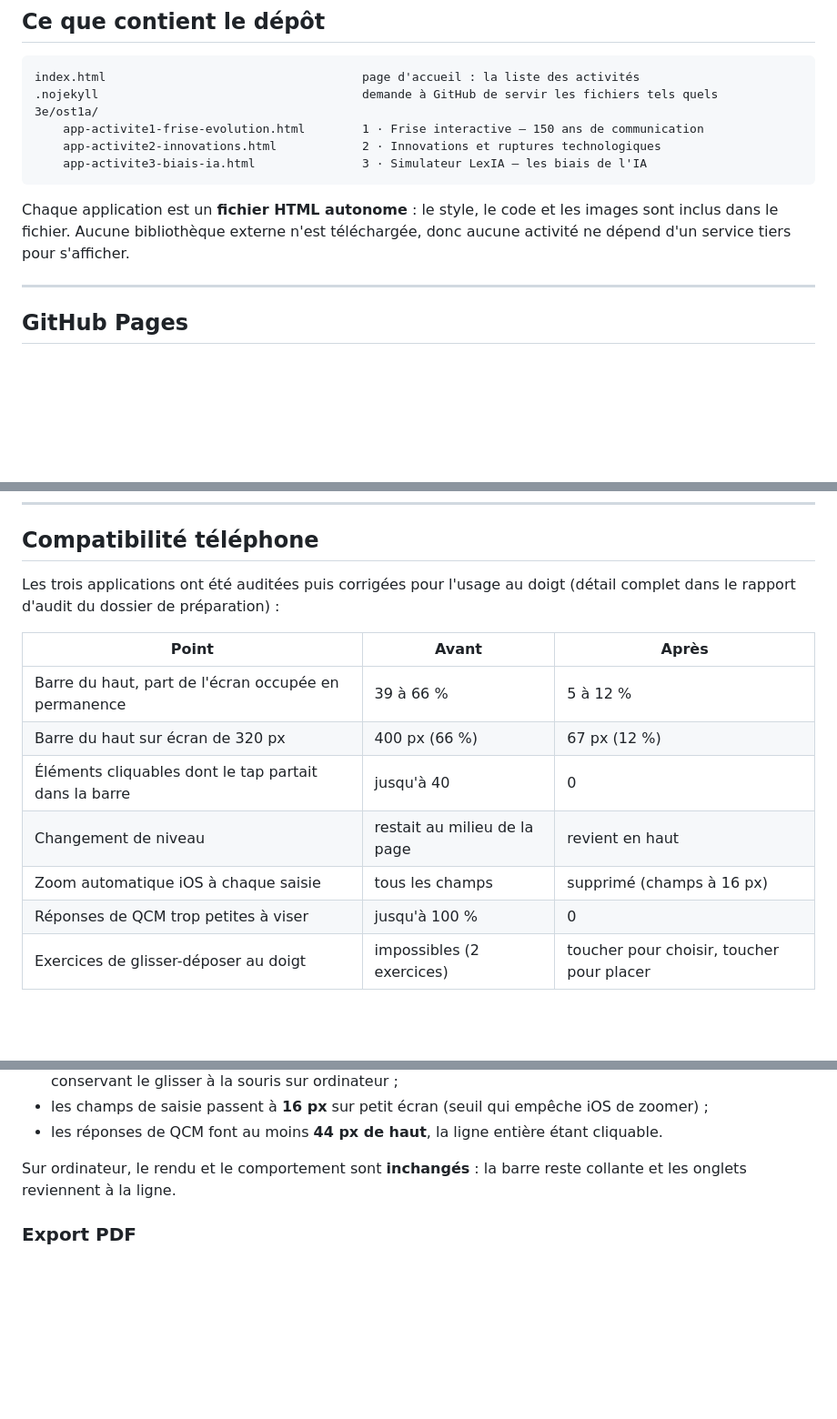
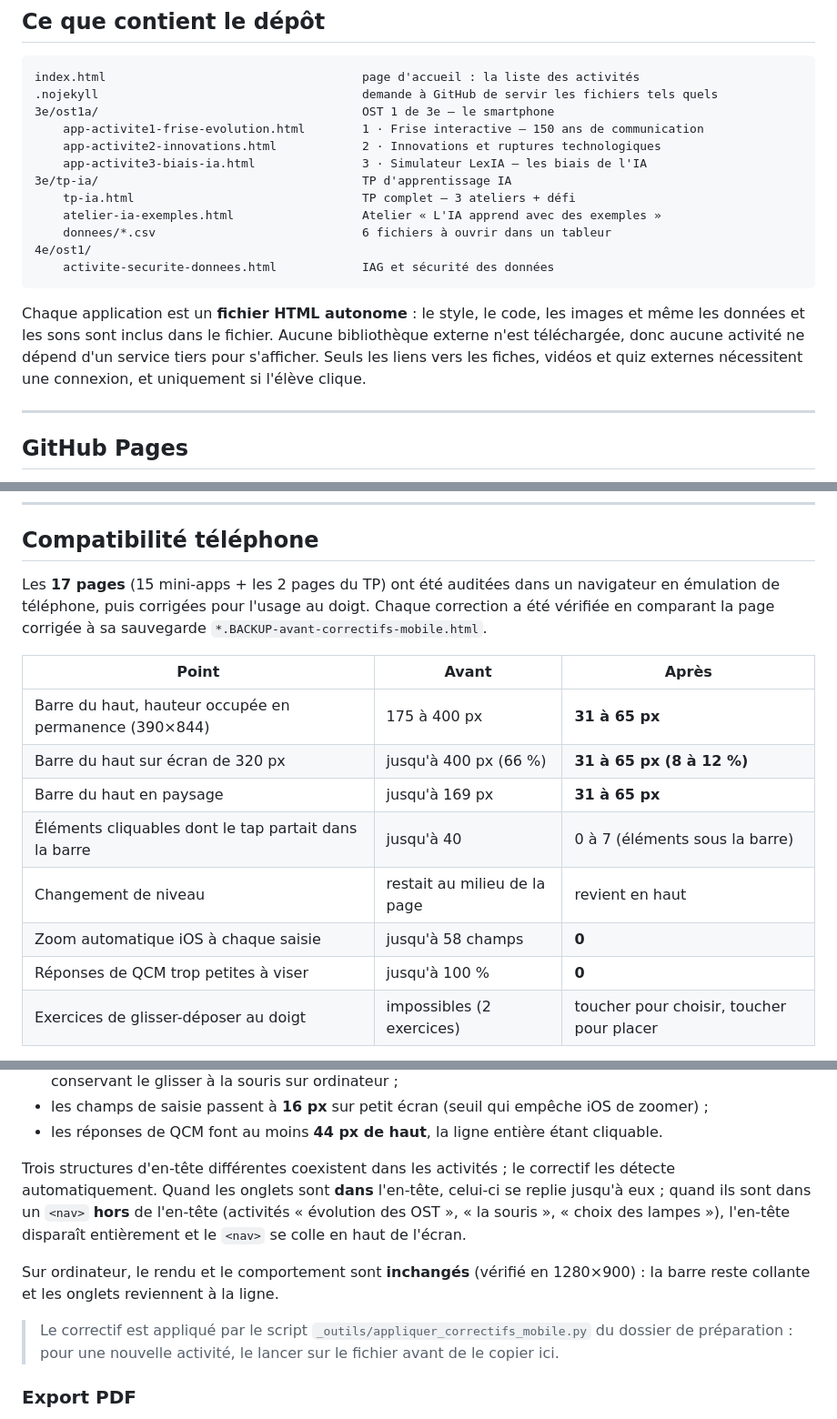
Before and after one commit to pierredupuy80-chef/Mandelatechno, a Markdown page: README.md, 3 parts joined by grey strips. Shown at 91% size. Rendered like a GitHub page; blank space fills up the shorter version.

Commit message:
README : les 17 pages corrigees, structure du depot mise a jour
Documente les nouveaux contenus (TP d'apprentissage IA, securite des donnees),
le resultat des mesures apres correctifs et les trois structures d'en-tete
gerees automatiquement.

````diff
--- a/README.md
+++ b/README.md
@@ -12,15 +12,22 @@ utilisées sur ordinateur, tablette et téléphone.
 ```
 index.html                                    page d'accueil : la liste des activités
 .nojekyll                                     demande à GitHub de servir les fichiers tels quels
-3e/ost1a/
+3e/ost1a/                                     OST 1 de 3e — le smartphone
     app-activite1-frise-evolution.html        1 · Frise interactive — 150 ans de communication
     app-activite2-innovations.html            2 · Innovations et ruptures technologiques
     app-activite3-biais-ia.html               3 · Simulateur LexIA — les biais de l'IA
+3e/tp-ia/                                     TP d'apprentissage IA
+    tp-ia.html                                TP complet — 3 ateliers + défi
+    atelier-ia-exemples.html                  Atelier « L'IA apprend avec des exemples »
+    donnees/*.csv                             6 fichiers à ouvrir dans un tableur
+4e/ost1/
+    activite-securite-donnees.html            IAG et sécurité des données
 ```
 
-Chaque application est un **fichier HTML autonome** : le style, le code et les images sont
-inclus dans le fichier. Aucune bibliothèque externe n'est téléchargée, donc aucune activité
-ne dépend d'un service tiers pour s'afficher.
+Chaque application est un **fichier HTML autonome** : le style, le code, les images et même les
+données et les sons sont inclus dans le fichier. Aucune bibliothèque externe n'est téléchargée,
+donc aucune activité ne dépend d'un service tiers pour s'afficher. Seuls les liens vers les
+fiches, vidéos et quiz externes nécessitent une connexion, et uniquement si l'élève clique.
 
 ---
 
@@ -67,17 +75,19 @@ git push
 
 ## Compatibilité téléphone
 
-Les trois applications ont été auditées puis corrigées pour l'usage au doigt
-(détail complet dans le rapport d'audit du dossier de préparation) :
+Les **17 pages** (15 mini-apps + les 2 pages du TP) ont été auditées dans un navigateur en
+émulation de téléphone, puis corrigées pour l'usage au doigt. Chaque correction a été vérifiée
+en comparant la page corrigée à sa sauvegarde `*.BACKUP-avant-correctifs-mobile.html`.
 
 | Point | Avant | Après |
 |---|---|---|
-| Barre du haut, part de l'écran occupée en permanence | 39 à 66 % | 5 à 12 % |
-| Barre du haut sur écran de 320 px | 400 px (66 %) | 67 px (12 %) |
-| Éléments cliquables dont le tap partait dans la barre | jusqu'à 40 | 0 |
+| Barre du haut, hauteur occupée en permanence (390×844) | 175 à 400 px | **31 à 65 px** |
+| Barre du haut sur écran de 320 px | jusqu'à 400 px (66 %) | **31 à 65 px (8 à 12 %)** |
+| Barre du haut en paysage | jusqu'à 169 px | **31 à 65 px** |
+| Éléments cliquables dont le tap partait dans la barre | jusqu'à 40 | 0 à 7 (éléments sous la barre) |
 | Changement de niveau | restait au milieu de la page | revient en haut |
-| Zoom automatique iOS à chaque saisie | tous les champs | supprimé (champs à 16 px) |
-| Réponses de QCM trop petites à viser | jusqu'à 100 % | 0 |
+| Zoom automatique iOS à chaque saisie | jusqu'à 58 champs | **0** |
+| Réponses de QCM trop petites à viser | jusqu'à 100 % | **0** |
 | Exercices de glisser-déposer au doigt | impossibles (2 exercices) | toucher pour choisir, toucher pour placer |
 
 Ce qui a été mis en place :
@@ -93,8 +103,17 @@ Ce qui a été mis en place :
 - les champs de saisie passent à **16 px** sur petit écran (seuil qui empêche iOS de zoomer) ;
 - les réponses de QCM font au moins **44 px de haut**, la ligne entière étant cliquable.
 
-Sur ordinateur, le rendu et le comportement sont **inchangés** : la barre reste collante et
-les onglets reviennent à la ligne.
+Trois structures d'en-tête différentes coexistent dans les activités ; le correctif les
+détecte automatiquement. Quand les onglets sont **dans** l'en-tête, celui-ci se replie jusqu'à
+eux ; quand ils sont dans un `<nav>` **hors** de l'en-tête (activités « évolution des OST »,
+« la souris », « choix des lampes »), l'en-tête disparaît entièrement et le `<nav>` se colle en
+haut de l'écran.
+
+Sur ordinateur, le rendu et le comportement sont **inchangés** (vérifié en 1280×900) : la barre
+reste collante et les onglets reviennent à la ligne.
+
+> Le correctif est appliqué par le script `_outils/appliquer_correctifs_mobile.py` du dossier de
+> préparation : pour une nouvelle activité, le lancer sur le fichier avant de le copier ici.
 
 ### Export PDF
 
````
Also changed, not shown: other parts of README.md (+2 -1 lines).
